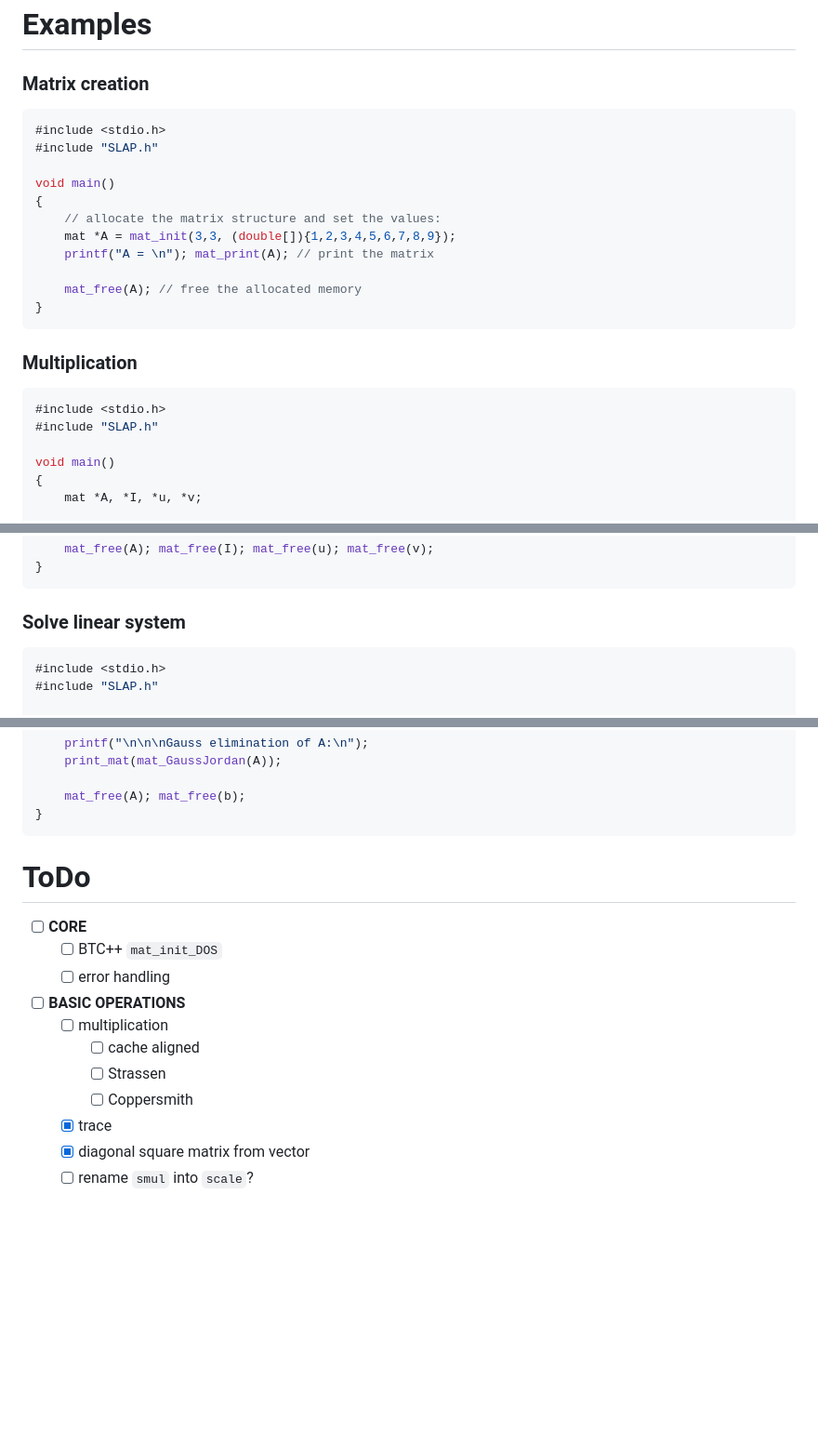
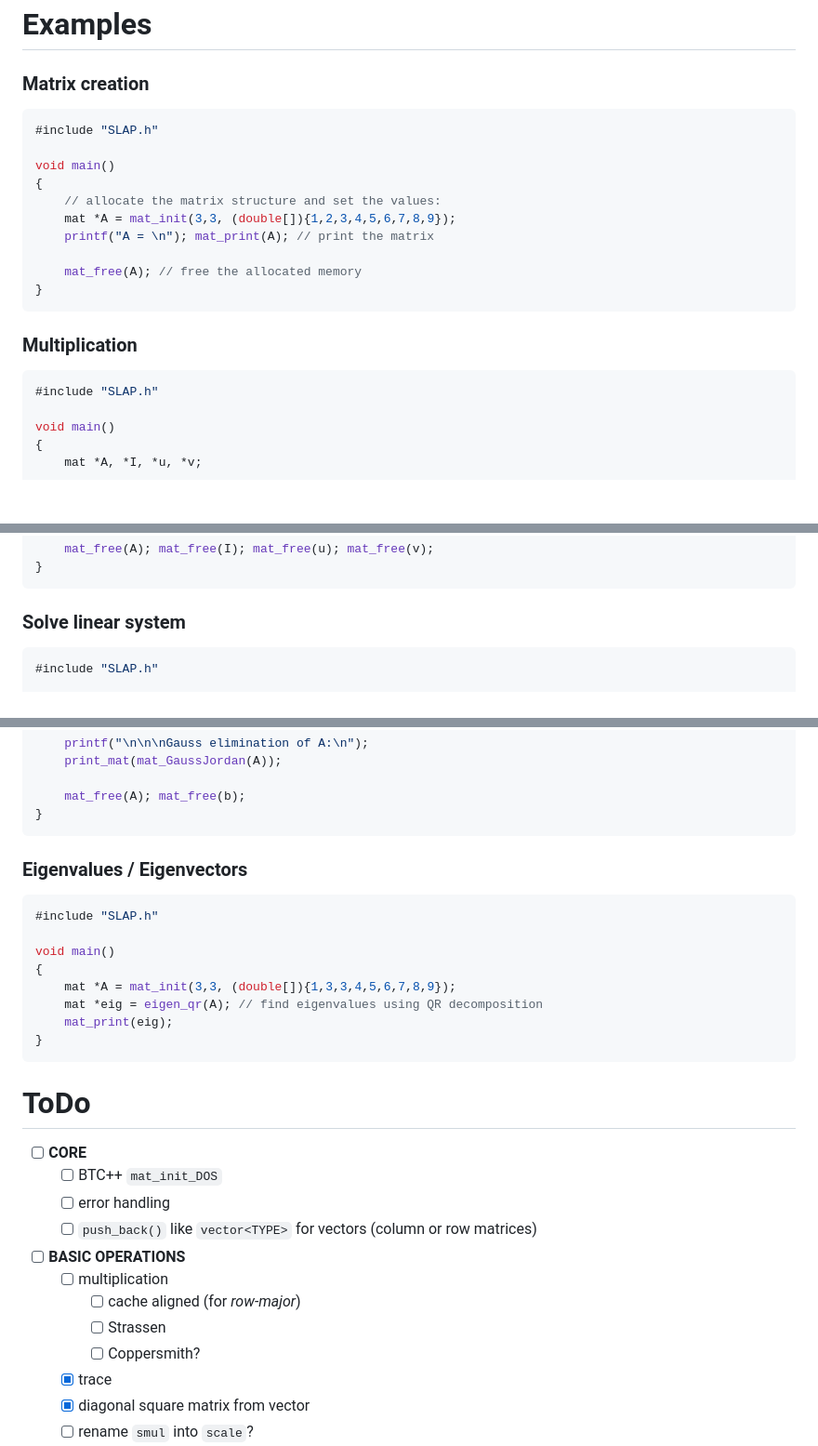
Before and after one commit to mrc-tech/SLAP, a Markdown page: README.md, 3 parts joined by grey strips. Shown: that part at 93% size. GitHub-like rendering; blank space fills up the shorter version.

````diff
--- a/README.md
+++ b/README.md
@@ -43,7 +43,6 @@ All the functions that return a matrix allocate new memory for the returned matr
 
 ### Matrix creation
 ```C++
-#include <stdio.h>
 #include "SLAP.h"
 
 void main()
@@ -58,7 +57,6 @@ void main()
 
 ### Multiplication
 ```C++
-#include <stdio.h>
 #include "SLAP.h"
 
 void main()
@@ -90,7 +88,6 @@ void main()
 
 ### Solve linear system
 ```C++
-#include <stdio.h>
 #include "SLAP.h"
 
 void main()
@@ -114,6 +111,18 @@ void main()
 }
 ```
 
+### Eigenvalues / Eigenvectors
+```C++
+#include "SLAP.h"
+
+void main()
+{
+	mat *A = mat_init(3,3, (double[]){1,3,3,4,5,6,7,8,9});
+	mat *eig = eigen_qr(A); // find eigenvalues using QR decomposition
+	mat_print(eig);
+}
+```
+
 
 
 # ToDo
@@ -121,11 +130,12 @@ void main()
 - [ ] **CORE**
 	- [ ] BTC++ `mat_init_DOS`
 	- [ ] error handling
+	- [ ] `push_back()` like `vector<TYPE>` for vectors (column or row matrices)
 - [ ] **BASIC OPERATIONS**
 	- [ ] multiplication
-		- [ ] cache aligned
+		- [ ] cache aligned (for _row-major_)
 		- [ ] Strassen
-		- [ ] Coppersmith
+		- [ ] Coppersmith?
 	- [x] trace
 	- [x] diagonal square matrix from vector
 	- [ ] rename `smul` into `scale`?
````
Also changed, not shown: other parts of README.md (+1 -0 lines).
